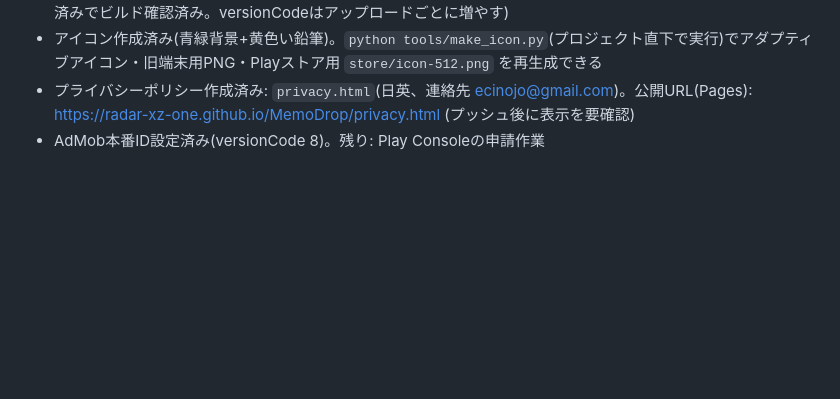
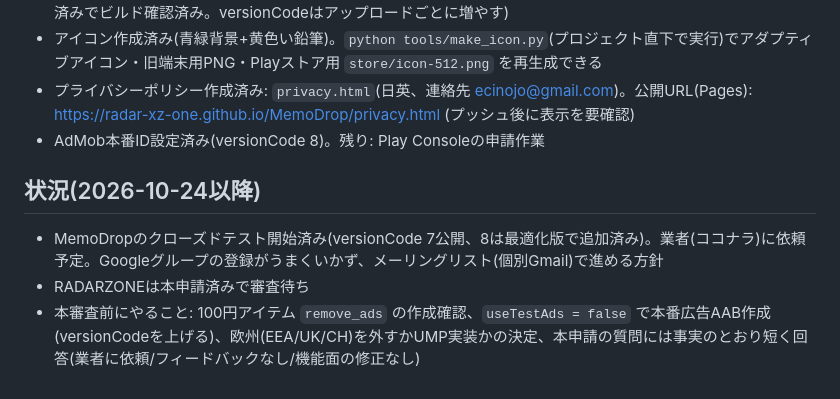
Before and after one commit to radar-xz-one/MemoDrop, a Markdown page: AGENTS.md, the part around the change. Drawn GitHub-style; blank space fills up the shorter version.

Commit message:
Record closed test status and pre-production TODO
Generated with [Devin](https://devin.ai)

Co-Authored-By: Devin <158243242+devin-ai-integration[bot]@users.noreply.github.com>

```diff
--- a/AGENTS.md
+++ b/AGENTS.md
@@ -54,3 +54,8 @@
 - アイコン作成済み(青緑背景+黄色い鉛筆)。`python tools/make_icon.py`(プロジェクト直下で実行)でアダプティブアイコン・旧端末用PNG・Playストア用 `store/icon-512.png` を再生成できる
 - プライバシーポリシー作成済み: `privacy.html`(日英、連絡先 ecinojo@gmail.com)。公開URL(Pages): https://radar-xz-one.github.io/MemoDrop/privacy.html (プッシュ後に表示を要確認)
 - AdMob本番ID設定済み(versionCode 8)。残り: Play Consoleの申請作業
+
+## 状況(2026-10-24以降)
+- MemoDropのクローズドテスト開始済み(versionCode 7公開、8は最適化版で追加済み)。業者(ココナラ)に依頼予定。Googleグループの登録がうまくいかず、メーリングリスト(個別Gmail)で進める方針
+- RADARZONEは本申請済みで審査待ち
+- 本審査前にやること: 100円アイテム `remove_ads` の作成確認、`useTestAds = false` で本番広告AAB作成(versionCodeを上げる)、欧州(EEA/UK/CH)を外すかUMP実装かの決定、本申請の質問には事実のとおり短く回答(業者に依頼/フィードバックなし/機能面の修正なし)
```
